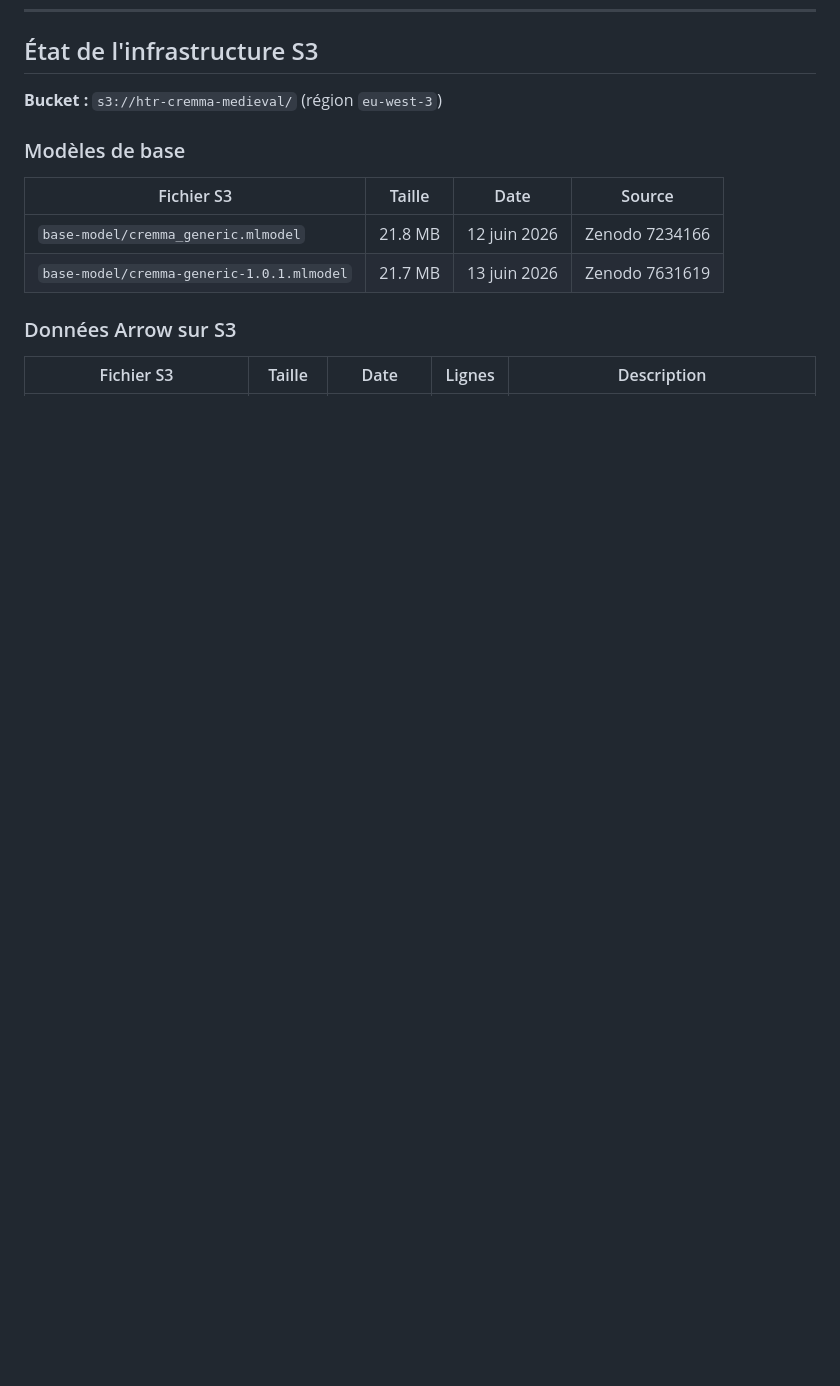
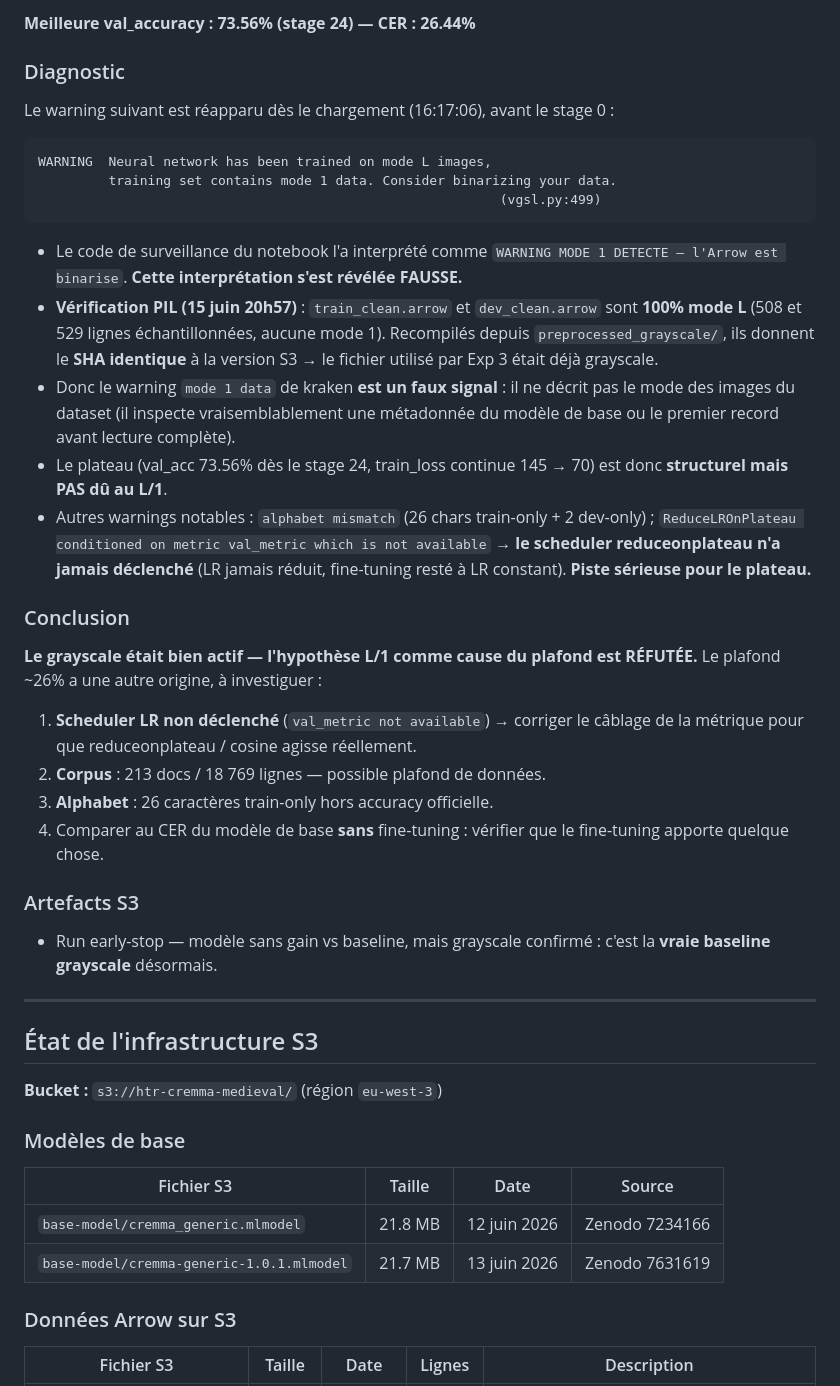
Before and after one commit to Loulou441/htr-manuscrits-XIIIe-siecle, a Markdown page: TRAINING_RUNS.md, the part around one of its changes. Drawn GitHub-style; blank space fills up the shorter version.

Commit message:
feat: Document results and analysis for Run 7 (Exp 3) with grayscale optimization

````diff
--- a/TRAINING_RUNS.md
+++ b/TRAINING_RUNS.md
@@ -320,3 +369,30 @@ WARNING: Neural network has been trained on mode L images,
+**Meilleure val_accuracy : 73.56% (stage 24) — CER : 26.44%**
+
+### Diagnostic
+Le warning suivant est réapparu dès le chargement (16:17:06), avant le stage 0 :
+```
+WARNING  Neural network has been trained on mode L images,
+         training set contains mode 1 data. Consider binarizing your data.
+                                                           (vgsl.py:499)
+```
+- Le code de surveillance du notebook l'a interprété comme `WARNING MODE 1 DETECTE — l'Arrow est binarise`. **Cette interprétation s'est révélée FAUSSE.**
+- **Vérification PIL (15 juin 20h57)** : `train_clean.arrow` et `dev_clean.arrow` sont **100% mode L** (508 et 529 lignes échantillonnées, aucune mode 1). Recompilés depuis `preprocessed_grayscale/`, ils donnent le **SHA identique** à la version S3 → le fichier utilisé par Exp 3 était déjà grayscale.
+- Donc le warning `mode 1 data` de kraken **est un faux signal** : il ne décrit pas le mode des images du dataset (il inspecte vraisemblablement une métadonnée du modèle de base ou le premier record avant lecture complète).
+- Le plateau (val_acc 73.56% dès le stage 24, train_loss continue 145 → 70) est donc **structurel mais PAS dû au L/1**.
+- Autres warnings notables : `alphabet mismatch` (26 chars train-only + 2 dev-only) ; `ReduceLROnPlateau conditioned on metric val_metric which is not available` → **le scheduler reduceonplateau n'a jamais déclenché** (LR jamais réduit, fine-tuning resté à LR constant). **Piste sérieuse pour le plateau.**
+
+### Conclusion
+**Le grayscale était bien actif — l'hypothèse L/1 comme cause du plafond est RÉFUTÉE.** Le plafond ~26% a une autre origine, à investiguer :
+1. **Scheduler LR non déclenché** (`val_metric not available`) → corriger le câblage de la métrique pour que reduceonplateau / cosine agisse réellement.
+2. **Corpus** : 213 docs / 18 769 lignes — possible plafond de données.
+3. **Alphabet** : 26 caractères train-only hors accuracy officielle.
+4. Comparer au CER du modèle de base **sans** fine-tuning : vérifier que le fine-tuning apporte quelque chose.
+
+### Artefacts S3
+- Run early-stop — modèle sans gain vs baseline, mais grayscale confirmé : c'est la **vraie baseline grayscale** désormais.
+
+---
+
 ## État de l'infrastructure S3
 
 **Bucket :** `s3://htr-cremma-medieval/` (région `eu-west-3`)
````
Also changed, not shown: other parts of TRAINING_RUNS.md (+54 -5 lines).
